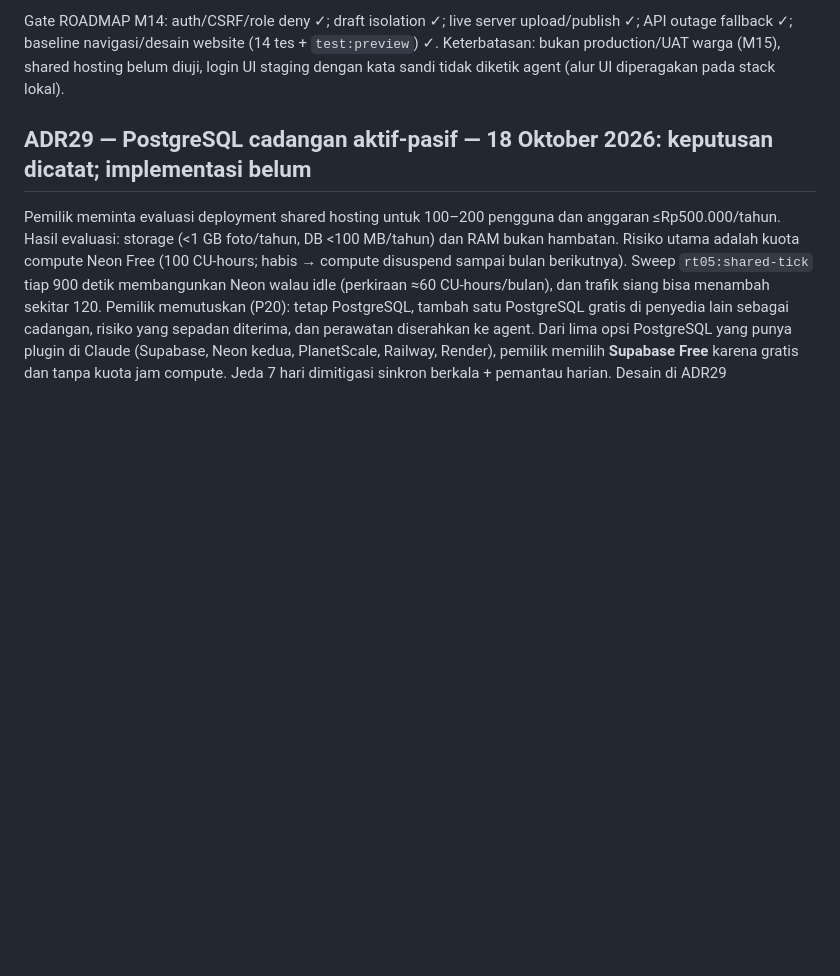
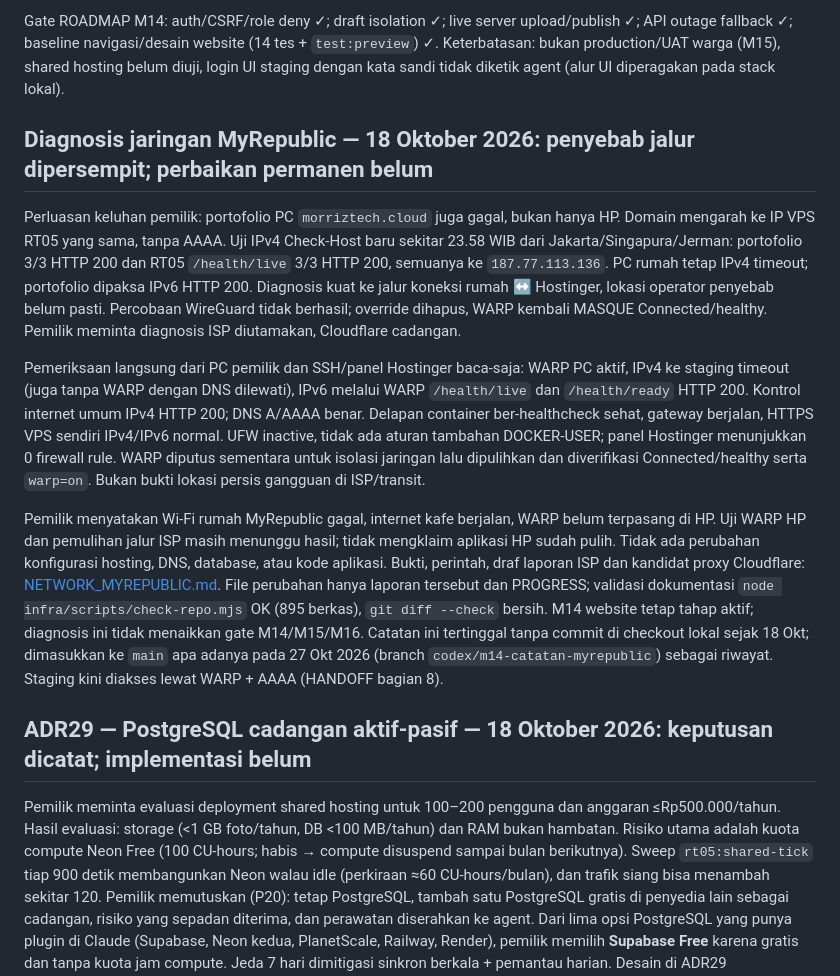
Before and after one commit to morrispes5/RT-05-TAKEDA, a Markdown page: docs/PROGRESS.md, the part around the change. GitHub-like rendering; blank space fills up the shorter version.

Commit message:
docs(m14): catat diagnosis jaringan MyRepublic 18 Okt yang tertinggal di checkout lokal

```diff
--- a/docs/PROGRESS.md
+++ b/docs/PROGRESS.md
@@ -653,6 +653,37 @@ keluar 401); drill `docker stop` api ±70 dtk → halaman website 200 ±40 ms da
 Gate ROADMAP M14: auth/CSRF/role deny ✓; draft isolation ✓; live server upload/publish ✓; API outage fallback ✓;
 baseline navigasi/desain website (14 tes + `test:preview`) ✓. Keterbatasan: bukan production/UAT warga (M15),
 shared hosting belum diuji, login UI staging dengan kata sandi tidak diketik agent (alur UI diperagakan pada stack lokal).
+
+## Diagnosis jaringan MyRepublic — 18 Oktober 2026: **penyebab jalur dipersempit; perbaikan permanen belum**
+
+Perluasan keluhan pemilik: portofolio PC `morriztech.cloud` juga gagal, bukan
+hanya HP. Domain mengarah ke IP VPS RT05 yang sama, tanpa AAAA. Uji IPv4
+Check-Host baru sekitar 23.58 WIB dari Jakarta/Singapura/Jerman: portofolio
+3/3 HTTP 200 dan RT05 `/health/live` 3/3 HTTP 200, semuanya ke `187.77.113.136`.
+PC rumah tetap IPv4 timeout; portofolio dipaksa IPv6 HTTP 200. Diagnosis kuat
+ke jalur koneksi rumah ↔ Hostinger, lokasi operator penyebab belum pasti.
+Percobaan WireGuard tidak berhasil; override dihapus, WARP kembali MASQUE
+Connected/healthy. Pemilik meminta diagnosis ISP diutamakan, Cloudflare cadangan.
+
+Pemeriksaan langsung dari PC pemilik dan SSH/panel Hostinger baca-saja:
+WARP PC aktif, IPv4 ke staging timeout (juga tanpa WARP dengan DNS dilewati),
+IPv6 melalui WARP `/health/live` dan `/health/ready` HTTP 200. Kontrol internet
+umum IPv4 HTTP 200; DNS A/AAAA benar. Delapan container ber-healthcheck sehat,
+gateway berjalan, HTTPS VPS sendiri IPv4/IPv6 normal. UFW inactive, tidak ada
+aturan tambahan DOCKER-USER; panel Hostinger menunjukkan 0 firewall rule.
+WARP diputus sementara untuk isolasi jaringan lalu dipulihkan dan diverifikasi
+Connected/healthy serta `warp=on`. Bukan bukti lokasi persis gangguan di ISP/transit.
+
+Pemilik menyatakan Wi-Fi rumah MyRepublic gagal, internet kafe berjalan, WARP
+belum terpasang di HP. Uji WARP HP dan pemulihan jalur ISP masih menunggu hasil;
+tidak mengklaim aplikasi HP sudah pulih. Tidak ada perubahan konfigurasi hosting,
+DNS, database, atau kode aplikasi. Bukti, perintah, draf laporan ISP dan kandidat
+proxy Cloudflare: [NETWORK_MYREPUBLIC.md](evidence/m14/NETWORK_MYREPUBLIC.md).
+File perubahan hanya laporan tersebut dan PROGRESS; validasi dokumentasi
+`node infra/scripts/check-repo.mjs` OK (895 berkas), `git diff --check` bersih.
+M14 website tetap tahap aktif; diagnosis ini tidak menaikkan gate M14/M15/M16.
+Catatan ini tertinggal tanpa commit di checkout lokal sejak 18 Okt; dimasukkan ke `main` apa adanya pada 27 Okt 2026
+(branch `codex/m14-catatan-myrepublic`) sebagai riwayat. Staging kini diakses lewat WARP + AAAA (HANDOFF bagian 8).
 
 ## ADR29 — PostgreSQL cadangan aktif-pasif — 18 Oktober 2026: **keputusan dicatat; implementasi belum**
 
```
Also changed, not shown: 1 other file.
